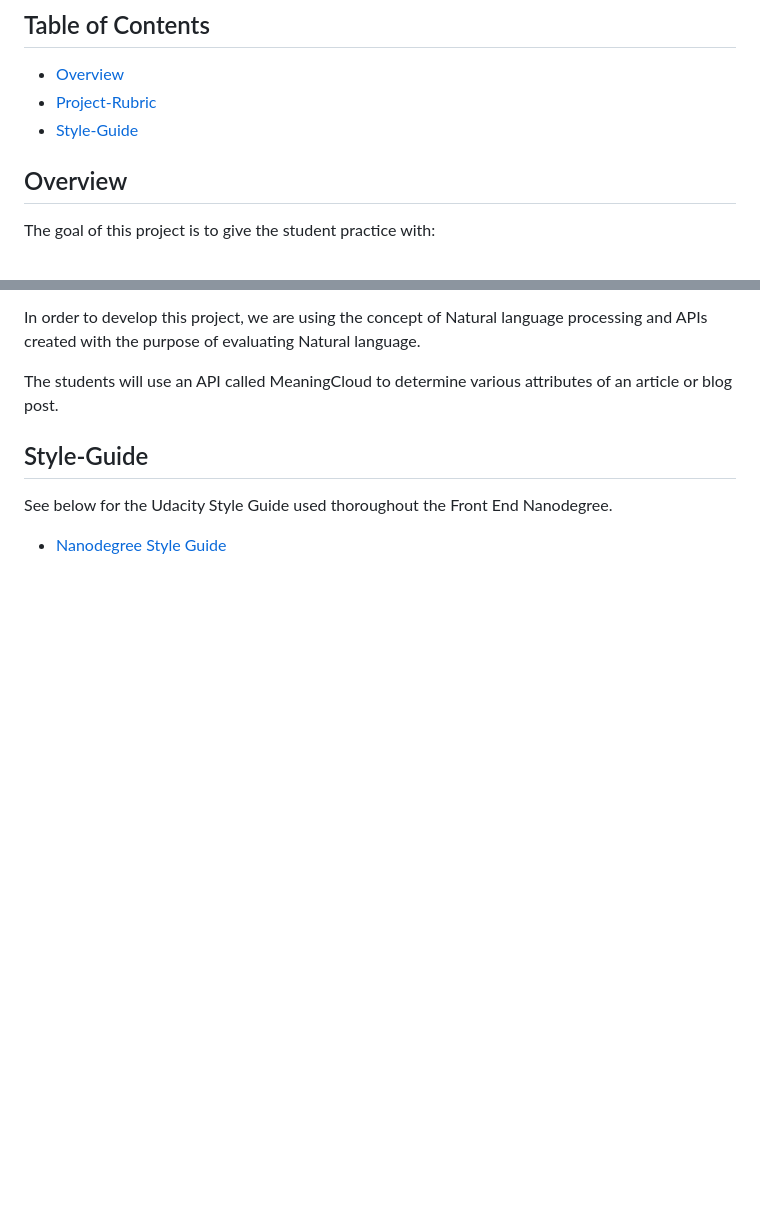
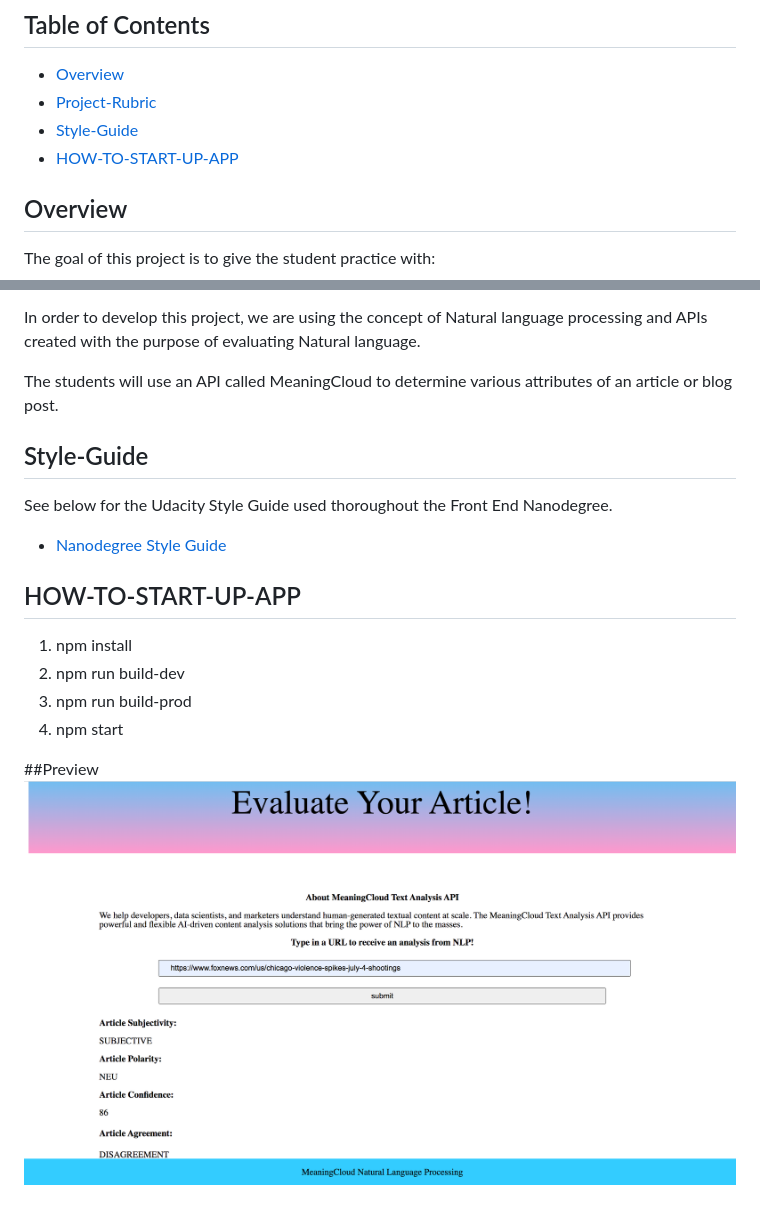
Before and after one commit to nissichima/news, a Markdown page: README.md, 2 parts joined by grey strips. GitHub-like rendering; pictures changed too: images/img1.png (added); blank space fills up the shorter version.

```diff
--- a/README.md
+++ b/README.md
@@ -5,6 +5,7 @@
 * [Overview](#overview)
 * [Project-Rubric](#project-rubric)
 * [Style-Guide](#style-guide)
+* [HOW-TO-START-UP-APP](#startup)
 
 ## Overview
 
@@ -25,3 +26,12 @@ The students will use an API called MeaningCloud to determine various attributes
 See below for the Udacity Style Guide used thoroughout the Front End Nanodegree.
 
 * [Nanodegree Style Guide](http://udacity.github.io/frontend-nanodegree-styleguide/)
+
+## HOW-TO-START-UP-APP
+1. npm install
+2. npm run build-dev
+3. npm run build-prod
+4. npm start
+
+##Preview
+<img src = "./images/img1.png"/>
```
Also changed, not shown: 2 other files.
